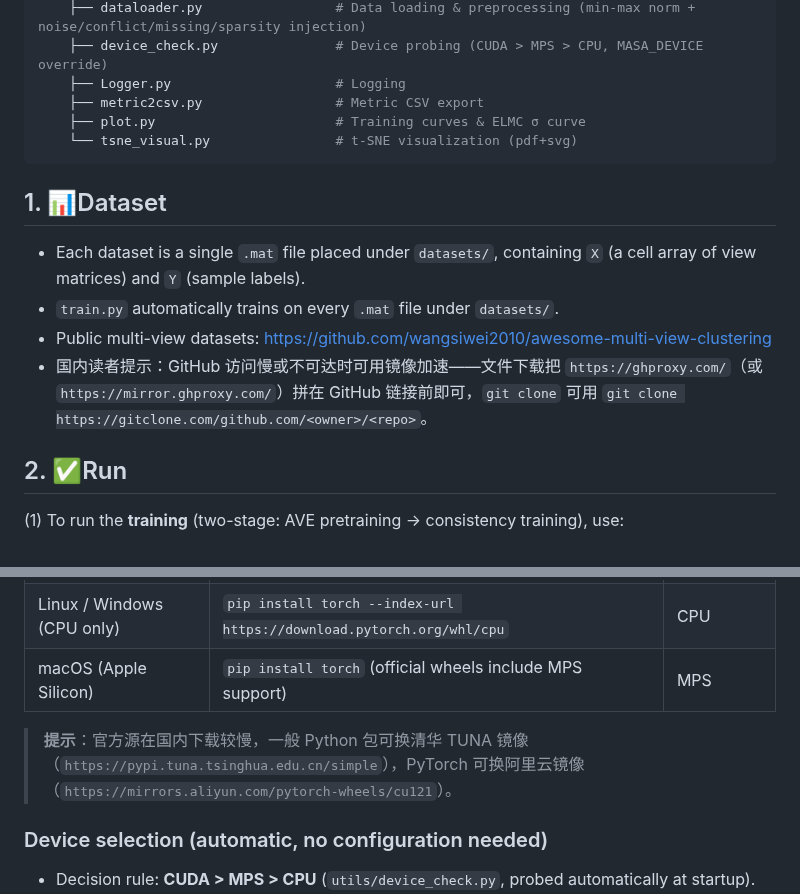
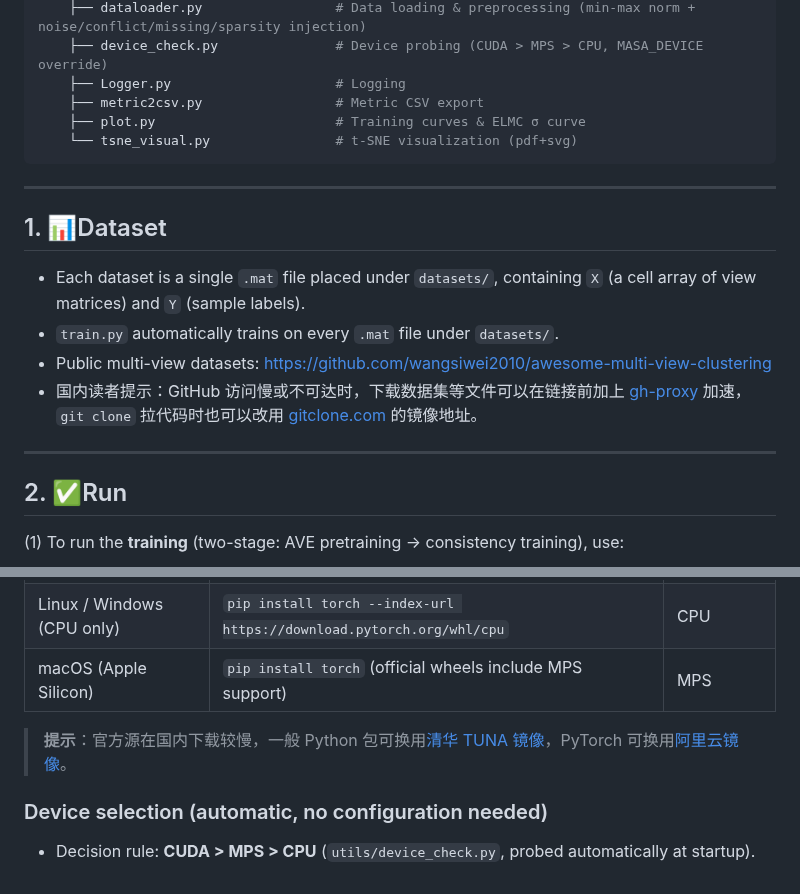
Before and after one commit to cleste-pome/MASA, a Markdown page: README.md, 2 parts joined by grey strips. Rendered like a GitHub page.

Commit message:
Natural scenario-based mirror tips with clickable links; section separators

````diff
--- a/README.md
+++ b/README.md
@@ -74,11 +78,15 @@ MASA
     └── tsne_visual.py                # t-SNE visualization (pdf+svg)
 ```
 
+---
+
 ## 1. 📊Dataset
 - Each dataset is a single `.mat` file placed under `datasets/`, containing `X` (a cell array of view matrices) and `Y` (sample labels).
 - `train.py` automatically trains on every `.mat` file under `datasets/`.
 - Public multi-view datasets: https://github.com/wangsiwei2010/awesome-multi-view-clustering
-- 国内读者提示：GitHub 访问慢或不可达时可用镜像加速——文件下载把 `https://ghproxy.com/`（或 `https://mirror.ghproxy.com/`）拼在 GitHub 链接前即可，`git clone` 可用 `git clone https://gitclone.com/github.com/<owner>/<repo>`。
+- 国内读者提示：GitHub 访问慢或不可达时，下载数据集等文件可以在链接前加上 [gh-proxy](https://gh-proxy.com/) 加速，`git clone` 拉代码时也可以改用 [gitclone.com](https://gitclone.com/) 的镜像地址。
+
+---
 
 ## 2. ✅Run
 
@@ -226,7 +242,7 @@ Clustering accuracy (ACC) on MSRCV1 during training.
 | Linux / Windows (CPU only) | `pip install torch --index-url https://download.pytorch.org/whl/cpu` | CPU |
 | macOS (Apple Silicon) | `pip install torch` (official wheels include MPS support) | MPS |
 
-> **提示**：官方源在国内下载较慢，一般 Python 包可换清华 TUNA 镜像（`https://pypi.tuna.tsinghua.edu.cn/simple`），PyTorch 可换阿里云镜像（`https://mirrors.aliyun.com/pytorch-wheels/cu121`）。
+> **提示**：官方源在国内下载较慢，一般 Python 包可换用[清华 TUNA 镜像](https://pypi.tuna.tsinghua.edu.cn/simple)，PyTorch 可换用[阿里云镜像](https://mirrors.aliyun.com/pytorch-wheels/cu121)。
 
 ### Device selection (automatic, no configuration needed)
 
````
Also changed, not shown: other parts of README.md (+14 -0 lines).
